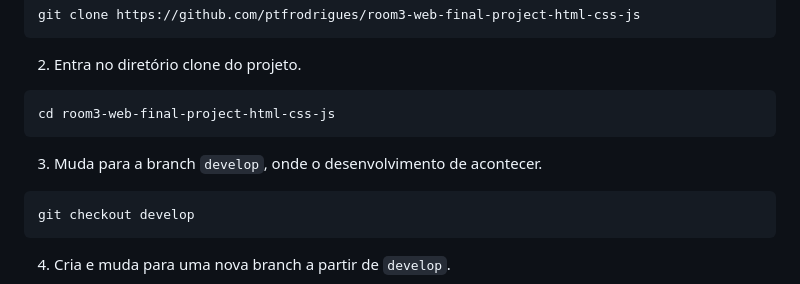
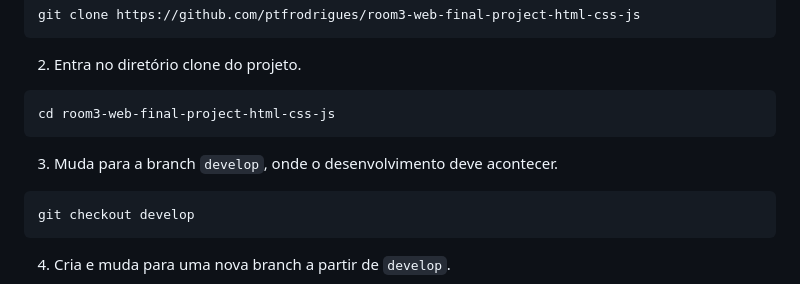
Before and after one commit to ptfrodrigues/theatre-store-website-raw, a Markdown page: README.md, the part around the change printed below. Rendered like a GitHub page.

````diff
--- a/README.md
+++ b/README.md
@@ -72,7 +72,7 @@ git clone https://github.com/ptfrodrigues/room3-web-final-project-html-css-js
 cd room3-web-final-project-html-css-js
 ```
 
-3. Muda para a branch `develop`, onde o desenvolvimento de acontecer.
+3. Muda para a branch `develop`, onde o desenvolvimento deve acontecer.
 ```
 git checkout develop
 ```
````
Also changed, not shown: other parts of README.md (+5 -5 lines).
